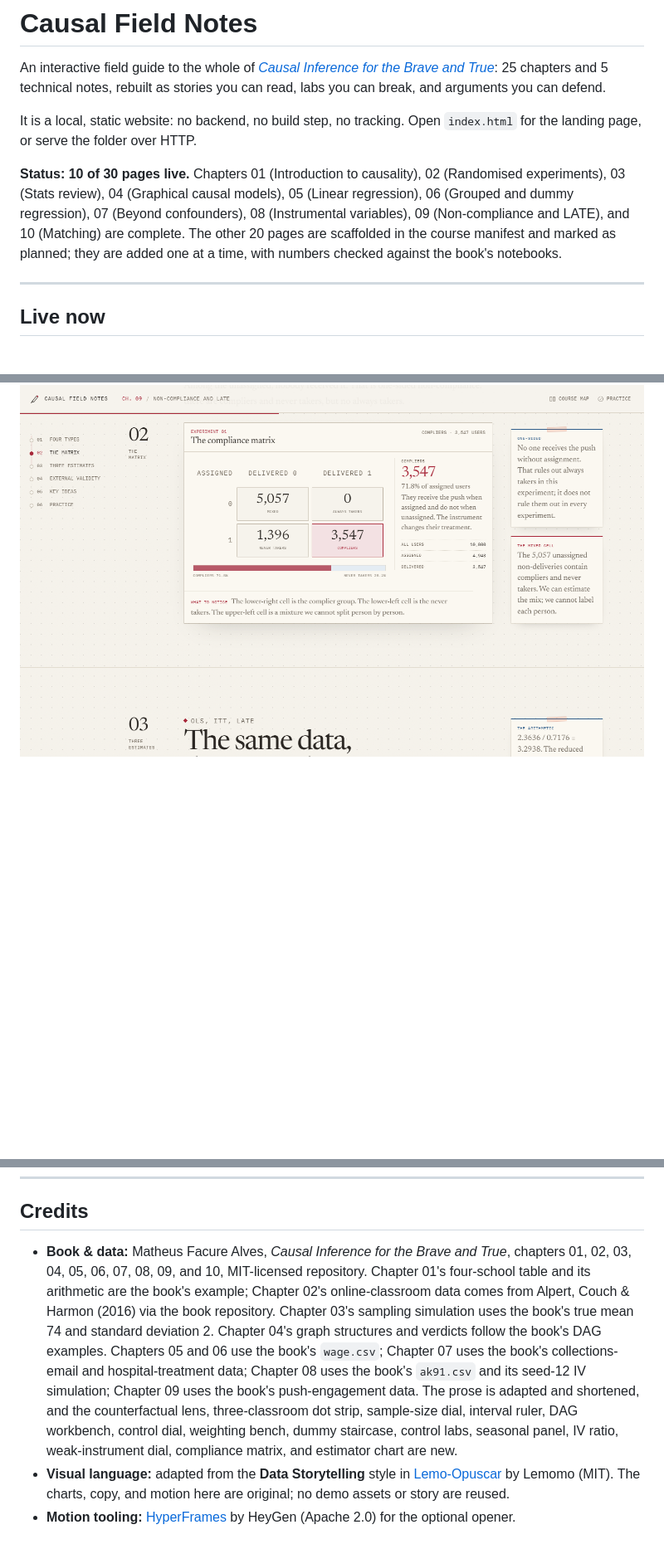
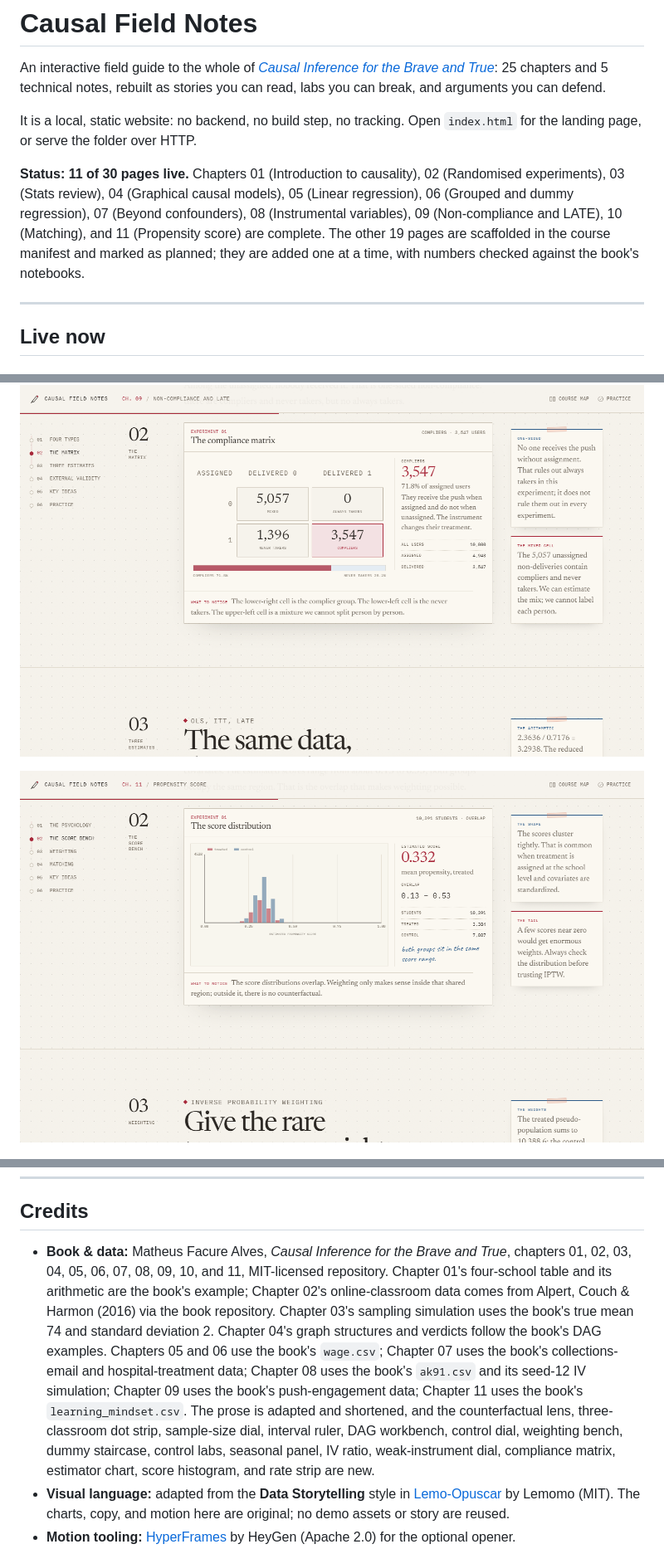
Before and after one commit to GHCharlesLau/causal-lab, a Markdown page: README.md, 3 parts joined by grey strips. Shown at 83% size. Drawn GitHub-style; pictures changed too: assets/img/screenshots/ch11-score.png (added); blank space fills up the shorter version.

Commit message:
Chapter 11: propensity score, IPTW, matching

```diff
--- a/README.md
+++ b/README.md
@@ -8,12 +8,12 @@ and arguments you can defend.
 It is a local, static website: no backend, no build step, no tracking. Open `index.html`
 for the landing page, or serve the folder over HTTP.
 
-**Status: 10 of 30 pages live.** Chapters 01 (Introduction to causality), 02 (Randomised
+**Status: 11 of 30 pages live.** Chapters 01 (Introduction to causality), 02 (Randomised
 experiments), 03 (Stats review), 04 (Graphical causal models), 05 (Linear regression),
 06 (Grouped and dummy regression), 07 (Beyond confounders), 08 (Instrumental variables),
-09 (Non-compliance and LATE), and 10 (Matching) are complete. The other 20 pages are
-scaffolded in the course manifest and marked as planned; they are added one at a time, with
-numbers checked against the book's notebooks.
+09 (Non-compliance and LATE), 10 (Matching), and 11 (Propensity score) are complete. The
+other 19 pages are scaffolded in the course manifest and marked as planned; they are added
+one at a time, with numbers checked against the book's notebooks.
 
 ---
 
@@ -164,6 +171,8 @@ point here is to let you see estimator bias separately from confounding bias.
 
 ![Chapter 09, the compliance matrix](assets/img/screenshots/ch09-matrix.png)
 
+![Chapter 11, the score distribution](assets/img/screenshots/ch11-score.png)
+
 ![The Matching chapter](assets/img/screenshots/matching.png)
 
 ---
@@ -503,17 +519,18 @@ source is still valid and can be rendered later.
 ## Credits
 
 - **Book & data:** Matheus Facure Alves, *Causal Inference for the Brave and True*,
-  chapters 01, 02, 03, 04, 05, 06, 07, 08, 09, and 10, MIT-licensed repository. Chapter 01's
-  four-school table and its arithmetic are the book's example; Chapter 02's online-classroom
-  data comes from Alpert, Couch & Harmon (2016) via the book repository. Chapter 03's
-  sampling simulation uses the book's true mean 74 and standard deviation 2. Chapter 04's
-  graph structures and verdicts follow the book's DAG examples. Chapters 05 and 06 use the
-  book's `wage.csv`; Chapter 07 uses the book's collections-email and hospital-treatment
-  data; Chapter 08 uses the book's `ak91.csv` and its seed-12 IV simulation; Chapter 09 uses
-  the book's push-engagement data. The prose is adapted and shortened, and the
-  counterfactual lens, three-classroom dot strip, sample-size dial, interval ruler, DAG
-  workbench, control dial, weighting bench, dummy staircase, control labs, seasonal panel,
-  IV ratio, weak-instrument dial, compliance matrix, and estimator chart are new.
+  chapters 01, 02, 03, 04, 05, 06, 07, 08, 09, 10, and 11, MIT-licensed repository. Chapter
+  01's four-school table and its arithmetic are the book's example; Chapter 02's
+  online-classroom data comes from Alpert, Couch & Harmon (2016) via the book repository.
+  Chapter 03's sampling simulation uses the book's true mean 74 and standard deviation 2.
+  Chapter 04's graph structures and verdicts follow the book's DAG examples. Chapters 05 and
+  06 use the book's `wage.csv`; Chapter 07 uses the book's collections-email and
+  hospital-treatment data; Chapter 08 uses the book's `ak91.csv` and its seed-12 IV
+  simulation; Chapter 09 uses the book's push-engagement data; Chapter 11 uses the book's
+  `learning_mindset.csv`. The prose is adapted and shortened, and the counterfactual lens,
+  three-classroom dot strip, sample-size dial, interval ruler, DAG workbench, control dial,
+  weighting bench, dummy staircase, control labs, seasonal panel, IV ratio, weak-instrument
+  dial, compliance matrix, estimator chart, score histogram, and rate strip are new.
 - **Visual language:** adapted from the **Data Storytelling** style in
   [Lemo-Opuscar](https://github.com/lemomo-ai/lemo-opuscar) by Lemomo (MIT). The charts,
   copy, and motion here are original; no demo assets or story are reused.
```
Also changed, not shown: other parts of README.md (+23 -9 lines), THIRD_PARTY_NOTICES.md (+3 -2 lines), assets/img/screenshots/ch11-estimators.png (added), assets/img/screenshots/ch11-hero.png (added), assets/img/screenshots/landing-course.png, 13 other files.
